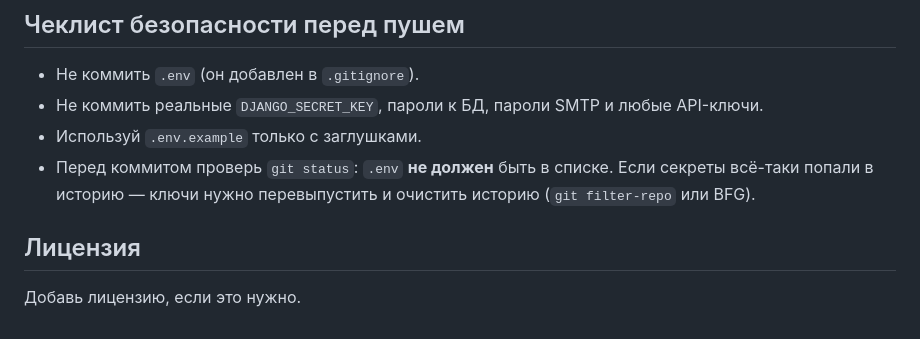
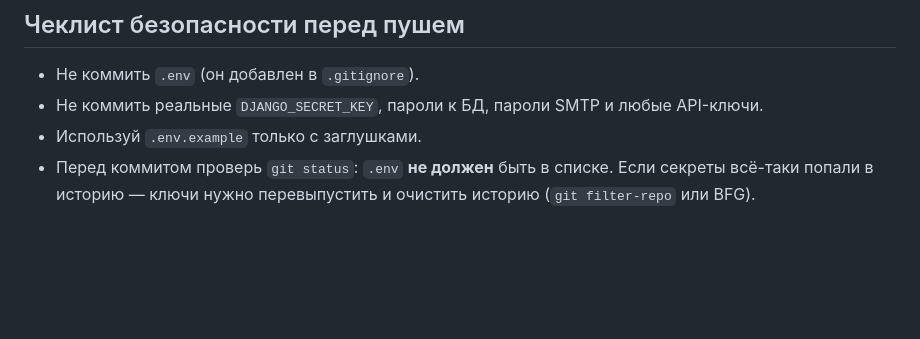
Before and after one commit to KakoRel/MiniZapier, a Markdown page: README.md, the part around the change. Rendered like a GitHub page; blank space fills up the shorter version.

```diff
--- a/README.md
+++ b/README.md
@@ -159,7 +159,3 @@ docker compose -f docker-compose.prod.yml exec web python manage.py migrate
 - Не коммить реальные `DJANGO_SECRET_KEY`, пароли к БД, пароли SMTP и любые API-ключи.
 - Используй `.env.example` только с заглушками.
 - Перед коммитом проверь `git status`: `.env` **не должен** быть в списке. Если секреты всё-таки попали в историю — ключи нужно перевыпустить и очистить историю (`git filter-repo` или BFG).
-
-## Лицензия
-
-Добавь лицензию, если это нужно.
```
